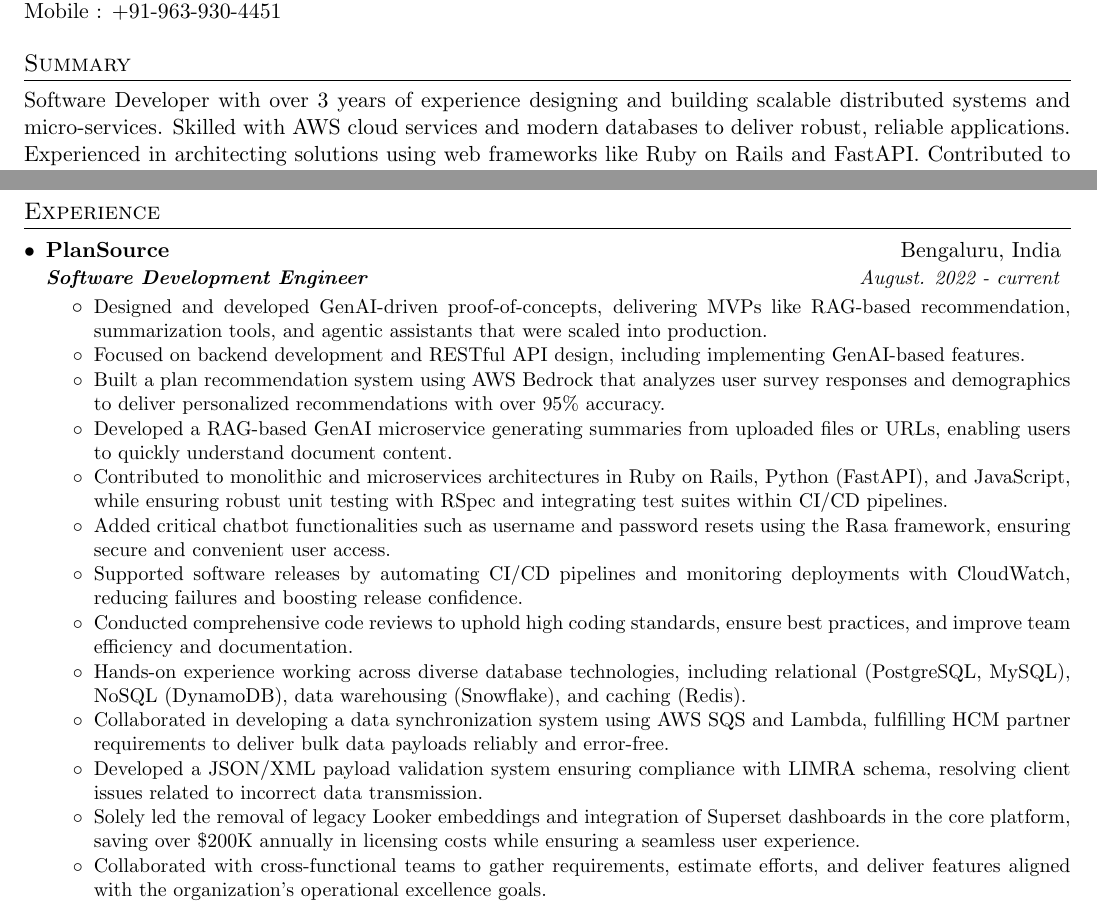
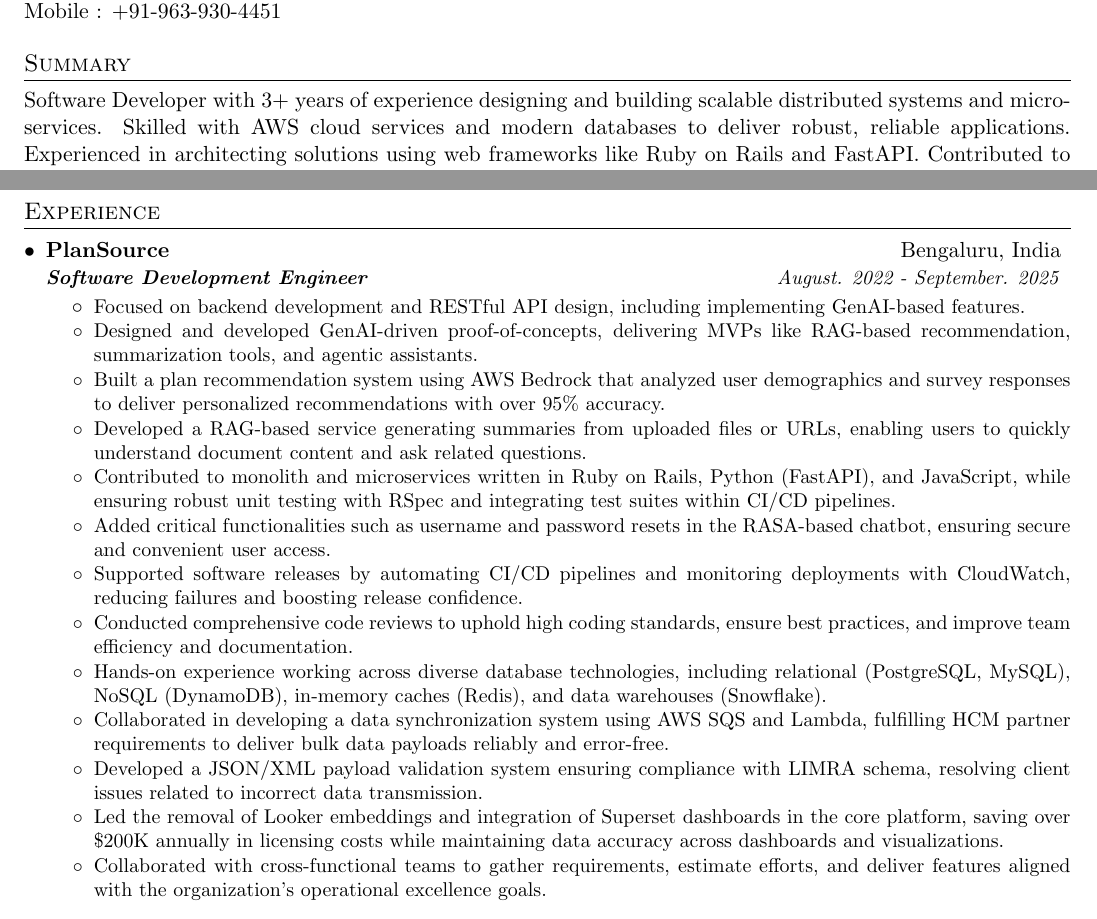
Before and after one commit to shubham8456/resume, a LaTeX CV (shubham_rawat_resume.tex): two parts of the page, joined at a grey line, cut so that both start at the same text. Compiled offline with pdfLaTeX.

Commit message:
Update | Feb 5, 2026

```diff
--- a/shubham_rawat_resume.tex
+++ b/shubham_rawat_resume.tex
@@ -122,7 +122,7 @@
 %------------------------------------------------------------------------------SUMMARY------------------------------------------------------------------------------
 \section{Summary}
   \justify
-    Software Developer with over 3 years of experience designing and building scalable distributed systems and micro-services. Skilled with AWS cloud services and modern databases to deliver robust, reliable applications. Experienced in architecting solutions using web frameworks like Ruby on Rails and FastAPI. Contributed to the integration of Gen-AI solutions into core products, enhancing user experience with intelligent features.
+    Software Developer with 3+ years of experience designing and building scalable distributed systems and micro-services. Skilled with AWS cloud services and modern databases to deliver robust, reliable applications. Experienced in architecting solutions using web frameworks like Ruby on Rails and FastAPI. Contributed to the integration of Gen-AI solutions into core products, enhancing user experience with intelligent features.
     Passionate about building streamlined, integrated solutions and eager to contribute within high-performance teams by leveraging expertise in systems design, cloud infrastructure, and service reliability.
 %-------------------------------------------------------------------------------------------------------------------------------------------------------------------
 
@@ -158,21 +158,21 @@
 
     \resumeSubheading
       {\href{https://plansource.com/}{PlanSource}} {Bengaluru, India}
-      {\textbf{Software Development Engineer}} {August. 2022 - current}
+      {\textbf{Software Development Engineer}} {August. 2022 - September. 2025}
 
       \resumeItemListStart
-        \resumeExperienceItem{Designed and developed GenAI-driven proof-of-concepts, delivering MVPs like RAG-based recommendation, summarization tools, and agentic assistants that were scaled into production.}
         \resumeExperienceItem{Focused on backend development and RESTful API design, including implementing GenAI-based features.}
-        \resumeExperienceItem{Built a plan recommendation system using AWS Bedrock that analyzes user survey responses and demographics to deliver personalized recommendations with over 95\% accuracy.}
-        \resumeExperienceItem{Developed a RAG-based GenAI microservice generating summaries from uploaded files or URLs, enabling users to quickly understand document content.}
-        \resumeExperienceItem{Contributed to monolithic and microservices architectures in Ruby on Rails, Python (FastAPI), and JavaScript, while ensuring robust unit testing with RSpec and integrating test suites within CI/CD pipelines.}
-        \resumeExperienceItem{Added critical chatbot functionalities such as username and password resets using the Rasa framework, ensuring secure and convenient user access.}
+        \resumeExperienceItem{Designed and developed GenAI-driven proof-of-concepts, delivering MVPs like RAG-based recommendation, summarization tools, and agentic assistants.}
+        \resumeExperienceItem{Built a plan recommendation system using AWS Bedrock that analyzed user demographics and survey responses to deliver personalized recommendations with over 95\% accuracy.}
+        \resumeExperienceItem{Developed a RAG-based service generating summaries from uploaded files or URLs, enabling users to quickly understand document content and ask related questions.}
+        \resumeExperienceItem{Contributed to monolith and microservices written in Ruby on Rails, Python (FastAPI), and JavaScript, while ensuring robust unit testing with RSpec and integrating test suites within CI/CD pipelines.}
+        \resumeExperienceItem{Added critical functionalities such as username and password resets in the RASA-based chatbot, ensuring secure and convenient user access.}
         \resumeExperienceItem{Supported software releases by automating CI/CD pipelines and monitoring deployments with CloudWatch, reducing failures and boosting release confidence.}
         \resumeExperienceItem{Conducted comprehensive code reviews to uphold high coding standards, ensure best practices, and improve team efficiency and documentation.}
-        \resumeExperienceItem{Hands-on experience working across diverse database technologies, including relational (PostgreSQL, MySQL), NoSQL (DynamoDB), data warehousing (Snowflake), and caching (Redis).}
+        \resumeExperienceItem{Hands-on experience working across diverse database technologies, including relational (PostgreSQL, MySQL), NoSQL (DynamoDB), in-memory caches (Redis), and data warehouses (Snowflake).}
         \resumeExperienceItem{Collaborated in developing a data synchronization system using AWS SQS and Lambda, fulfilling HCM partner requirements to deliver bulk data payloads reliably and error-free.}
         \resumeExperienceItem{Developed a JSON/XML payload validation system ensuring compliance with LIMRA schema, resolving client issues related to incorrect data transmission.}
-        \resumeExperienceItem{Solely led the removal of legacy Looker embeddings and integration of Superset dashboards in the core platform, saving over \$200K annually in licensing costs while ensuring a seamless user experience.}
+        \resumeExperienceItem{Led the removal of Looker embeddings and integration of Superset dashboards in the core platform, saving over \$200K annually in licensing costs while maintaining data accuracy across dashboards and visualizations.}
         \resumeExperienceItem{Collaborated with cross-functional teams to gather requirements, estimate efforts, and deliver features aligned with the organization's operational excellence goals.}
       \resumeItemListEnd
 
```
Also changed, not shown: resume_preview.png, shubham_rawat_resume.pdf.
